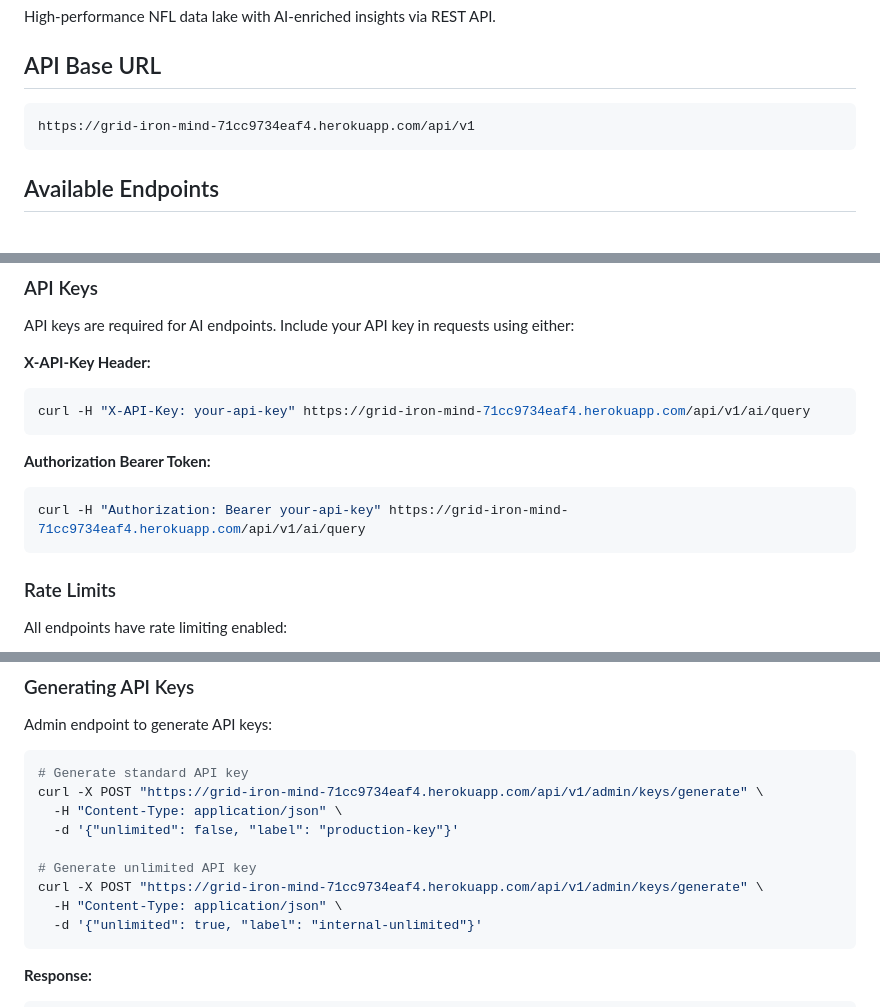
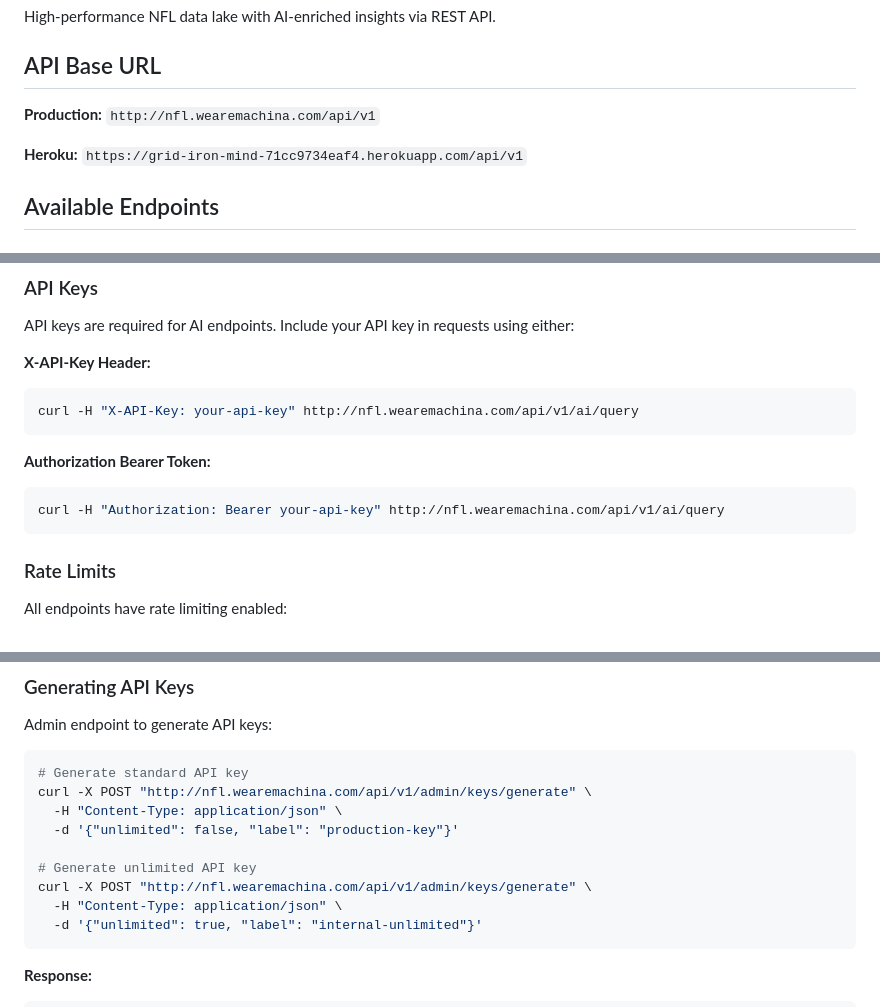
Before and after one commit to FranciscoContreras/Grid-Iron_Mind, a Markdown page: README.md, 3 parts joined by grey strips. Rendered like a GitHub page.

````diff
--- a/README.md
+++ b/README.md
@@ -4,9 +4,9 @@ High-performance NFL data lake with AI-enriched insights via REST API.
 
 ## API Base URL
 
-```
-https://grid-iron-mind-71cc9734eaf4.herokuapp.com/api/v1
-```
+**Production:** `http://nfl.wearemachina.com/api/v1`
+
+**Heroku:** `https://grid-iron-mind-71cc9734eaf4.herokuapp.com/api/v1`
 
 ## Available Endpoints
 
@@ -394,12 +394,12 @@ API keys are required for AI endpoints. Include your API key in requests using e
 
 **X-API-Key Header:**
 ```bash
-curl -H "X-API-Key: your-api-key" https://grid-iron-mind-71cc9734eaf4.herokuapp.com/api/v1/ai/query
+curl -H "X-API-Key: your-api-key" http://nfl.wearemachina.com/api/v1/ai/query
 ```
 
 **Authorization Bearer Token:**
 ```bash
-curl -H "Authorization: Bearer your-api-key" https://grid-iron-mind-71cc9734eaf4.herokuapp.com/api/v1/ai/query
+curl -H "Authorization: Bearer your-api-key" http://nfl.wearemachina.com/api/v1/ai/query
 ```
 
 ### Rate Limits
@@ -425,12 +425,12 @@ Admin endpoint to generate API keys:
 
 ```bash
 # Generate standard API key
-curl -X POST "https://grid-iron-mind-71cc9734eaf4.herokuapp.com/api/v1/admin/keys/generate" \
+curl -X POST "http://nfl.wearemachina.com/api/v1/admin/keys/generate" \
   -H "Content-Type: application/json" \
   -d '{"unlimited": false, "label": "production-key"}'
 
 # Generate unlimited API key
-curl -X POST "https://grid-iron-mind-71cc9734eaf4.herokuapp.com/api/v1/admin/keys/generate" \
+curl -X POST "http://nfl.wearemachina.com/api/v1/admin/keys/generate" \
   -H "Content-Type: application/json" \
   -d '{"unlimited": true, "label": "internal-unlimited"}'
 ```
````
Also changed, not shown: other parts of README.md (+15 -15 lines), API_DATA_SYNC.md (+35 -34 lines).
